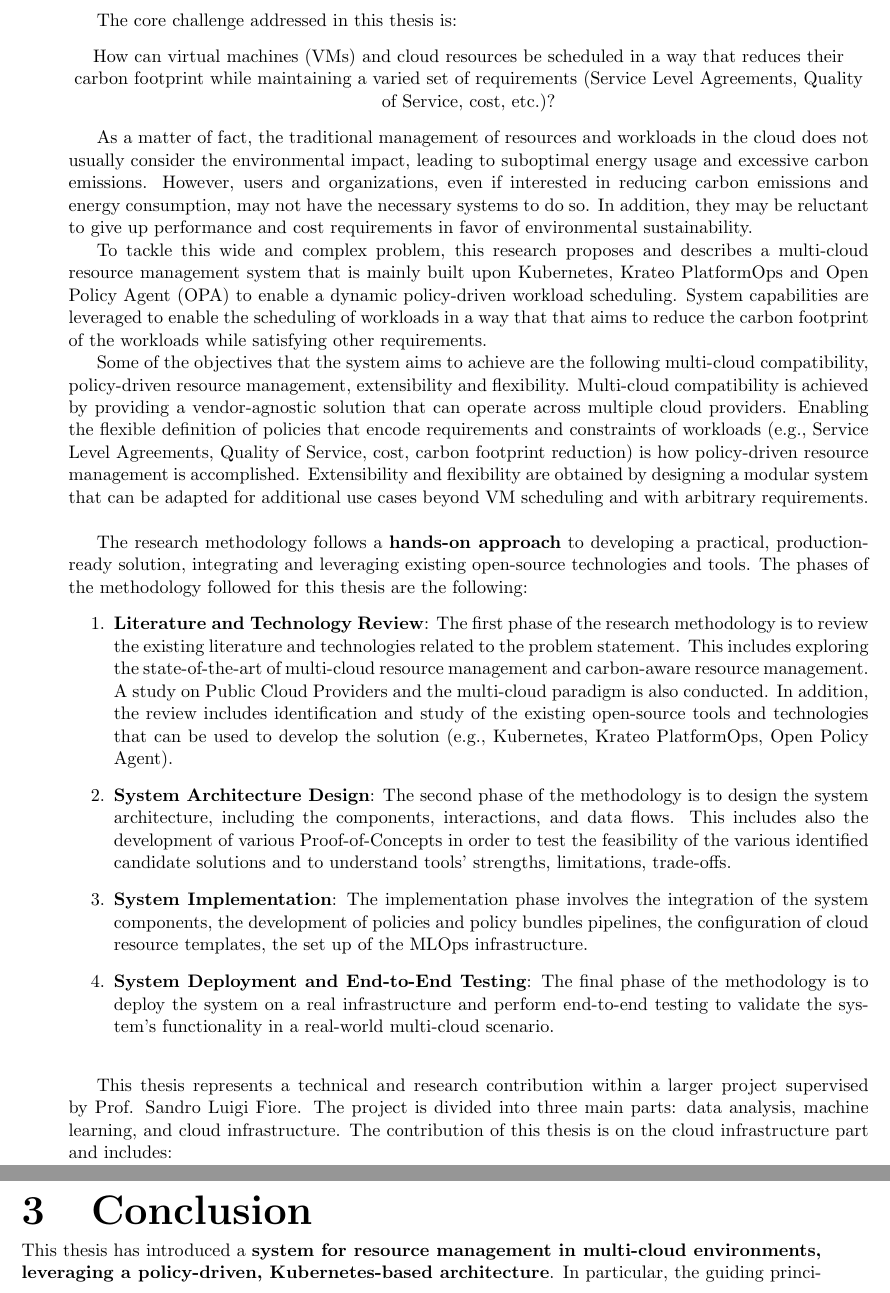
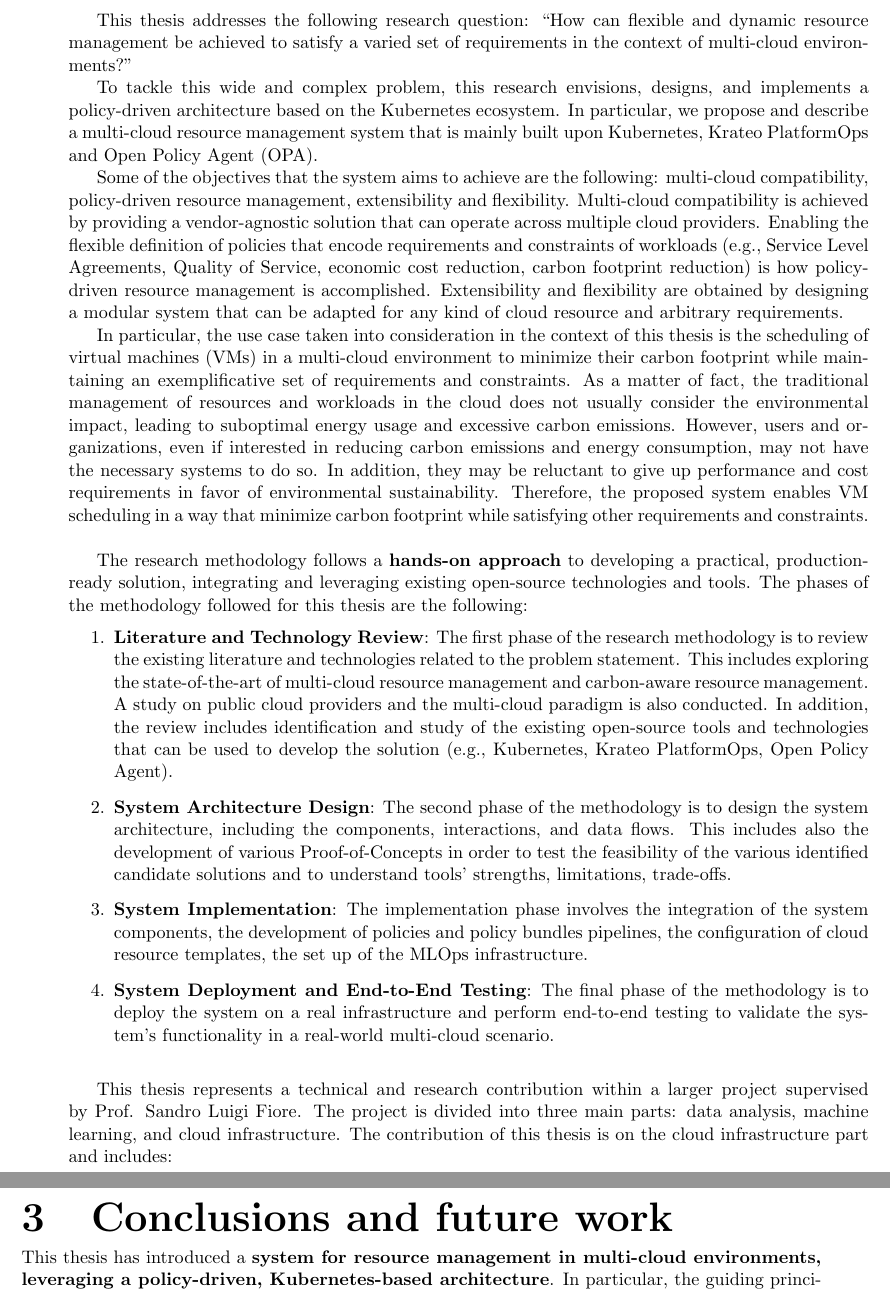
Before and after one commit to vicentinileonardo/master-thesis, a LaTeX thesis (thesis_source/vicentini_leonardo_cs_23-24.tex, which reads thesis_source/abstract.tex, thesis_source/chapter3.tex): two parts of pages 7 and 64 of 71, joined at a grey line, cut at the place of the change. Compiled offline with pdfLaTeX.

Commit message:
fix: update

```diff
--- a/thesis_source/abstract.tex
+++ b/thesis_source/abstract.tex
@@ -51,23 +51,21 @@ The former provided support for platform integration and supplied the infrastruc
 
 %\section{Problem statement}
 
-The core challenge addressed in this thesis is:
-\begin{center}
-    How can virtual machines (VMs) and cloud resources be scheduled in a way that reduces their carbon footprint while maintaining a varied set of requirements (Service Level Agreements, Quality of Service, cost, etc.)?
-\end{center}
+This thesis addresses the following research question: ``How can flexible and dynamic resource management be achieved to satisfy a varied set of requirements in the context of multi-cloud environments?''
 
+To tackle this wide and complex problem, this research envisions, designs, and implements a policy-driven architecture based on the Kubernetes ecosystem.
+In particular, we propose and describe a multi-cloud resource management system that is mainly built upon Kubernetes, Krateo PlatformOps and Open Policy Agent (OPA).
+
+Some of the objectives that the system aims to achieve are the following: multi-cloud compatibility, policy-driven resource management, extensibility and flexibility.
+Multi-cloud compatibility is achieved by providing a vendor-agnostic solution that can operate across multiple cloud providers.
+Enabling the flexible definition of policies that encode requirements and constraints of workloads (e.g., Service Level Agreements, Quality of Service, economic cost reduction, carbon footprint reduction) is how policy-driven resource management is accomplished.
+Extensibility and flexibility are obtained by designing a modular system that can be adapted for any kind of cloud resource and arbitrary requirements.
+
+In particular, the use case taken into consideration in the context of this thesis is the scheduling of virtual machines (VMs) in a multi-cloud environment to minimize their carbon footprint while maintaining an exemplificative set of requirements and constraints.
 As a matter of fact, the traditional management of resources and workloads in the cloud does not usually consider the environmental impact, leading to suboptimal energy usage and excessive carbon emissions.
 However, users and organizations, even if interested in reducing carbon emissions and energy consumption, may not have the necessary systems to do so.
 In addition, they may be reluctant to give up performance and cost requirements in favor of environmental sustainability.
-
-To tackle this wide and complex problem, this research proposes and describes a multi-cloud resource management system that is mainly built upon Kubernetes, Krateo PlatformOps and Open Policy Agent (OPA) to enable a dynamic policy-driven workload scheduling.
-System capabilities are leveraged to enable the scheduling of workloads in a way that that aims to reduce the carbon footprint of the workloads while satisfying other requirements.
-
-Some of the objectives that the system aims to achieve are the following multi-cloud compatibility, policy-driven resource management, extensibility and flexibility.
-Multi-cloud compatibility is achieved by providing a vendor-agnostic solution that can operate across multiple cloud providers.
-Enabling the flexible definition of policies that encode requirements and constraints of workloads (e.g., Service Level Agreements, Quality of Service, cost, carbon footprint reduction) is how policy-driven resource management is accomplished.
-Extensibility and flexibility are obtained by designing a modular system that can be adapted for additional use cases beyond VM scheduling and with arbitrary requirements. \newline
-
+Therefore, the proposed system enables VM scheduling in a way that minimize carbon footprint while satisfying other requirements and constraints. \newline
 
 
 %Use cases (basic ones for the beginning) higher level explanation here
@@ -88,7 +86,7 @@ The phases of the methodology followed for this thesis are the following:
 \begin{enumerate}
     \item \textbf{Literature and Technology Review}: The first phase of the research methodology is to review the existing literature and technologies related to the problem statement.
     This includes exploring the state-of-the-art of multi-cloud resource management and carbon-aware resource management.
-    A study on Public Cloud Providers and the multi-cloud paradigm is also conducted.
+    A study on public cloud providers and the multi-cloud paradigm is also conducted.
     In addition, the review includes identification and study of the existing open-source tools and technologies that can be used to develop the solution (e.g., Kubernetes, Krateo PlatformOps, Open Policy Agent).
     \item \textbf{System Architecture Design}: The second phase of the methodology is to design the system architecture, including the components, interactions, and data flows.
     This includes also the development of various Proof-of-Concepts in order to test the feasibility of the various identified candidate solutions and to understand tools' strengths, limitations, trade-offs.
--- a/thesis_source/chapter3.tex
+++ b/thesis_source/chapter3.tex
@@ -1,4 +1,4 @@
-\chapter{Conclusion}
+\chapter{Conclusions and future work}
 \label{cha:conclusion}
 
 This thesis has introduced a \textbf{system for resource management in multi-cloud environments, leveraging a policy-driven, Kubernetes-based architecture}.
--- a/thesis_source/vicentini_leonardo_cs_23-24.tex
+++ b/thesis_source/vicentini_leonardo_cs_23-24.tex
@@ -224,7 +224,12 @@
 }
 
 % Define the yellow highlighting command
-\newcommand{\yellowhl}[1]{\colorbox{yellow}{#1}}
+%\newcommand{\yellowhl}[1]{\colorbox{yellow}{#1}}
+
+\definecolor{softyellow}{rgb}{0.98,0.98,0.82} % Very pale yellow
+\newcommand{\yellowhl}[1]{\colorbox{softyellow}{#1}}
+
+
 
 
 
```
Also changed, not shown: thesis_source/abstract.tex (2 more changed lines).
